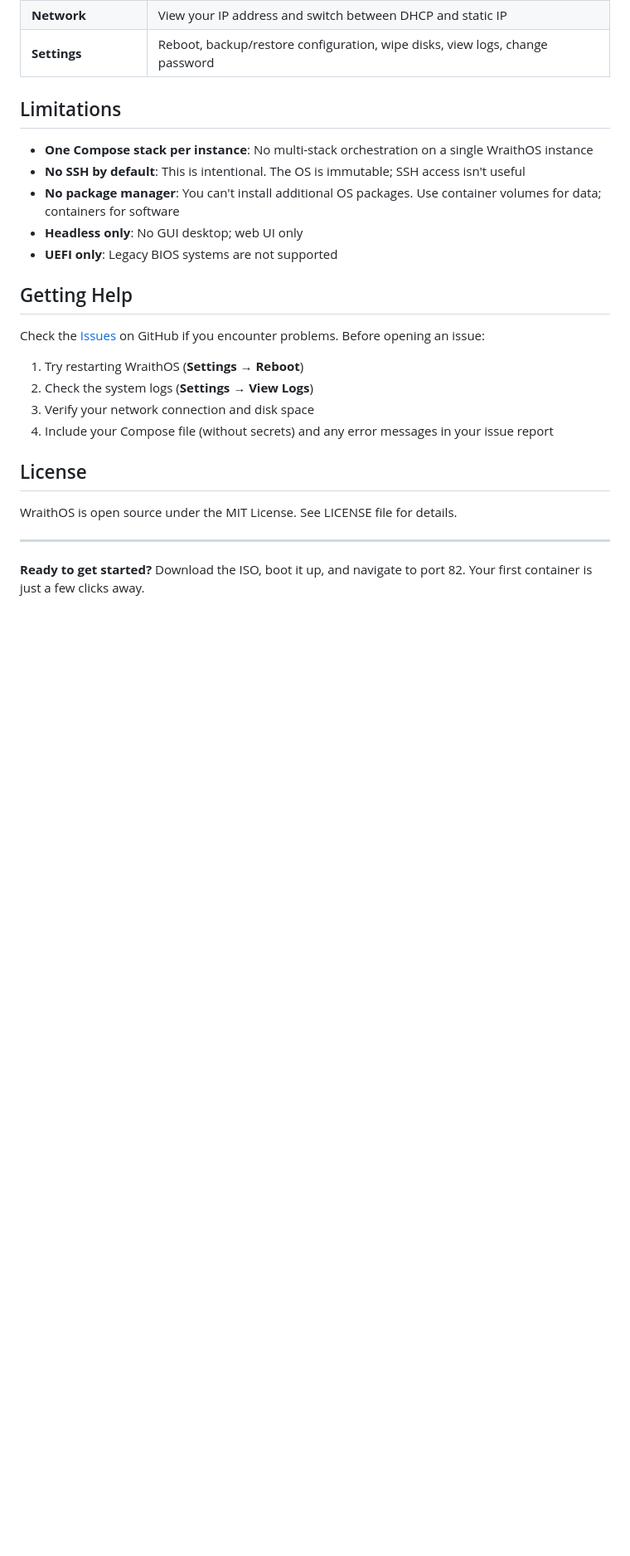
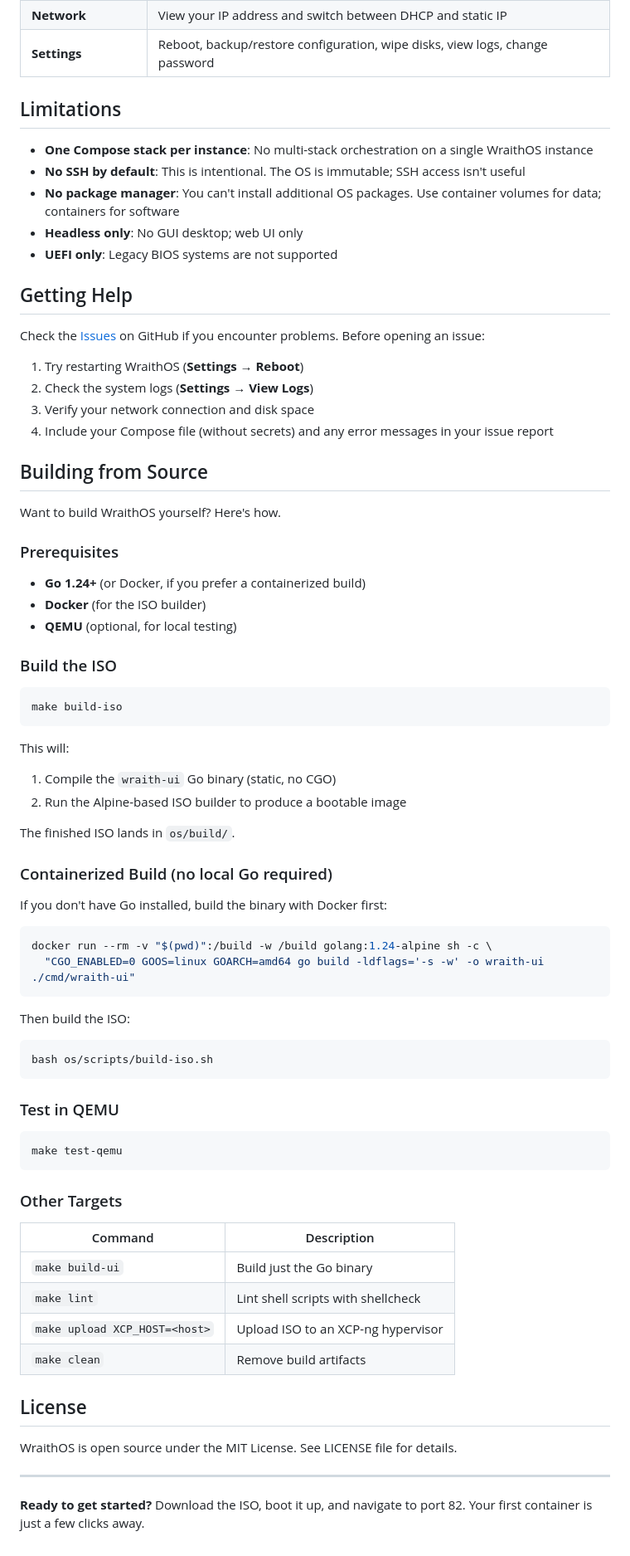
Before and after one commit to T3CCH/wraithos, a Markdown page: README.md, the part around the change. Shown at 83% size. GitHub-like rendering; blank space fills up the shorter version.

Commit message:
Add build-from-source instructions to README
Help contributors build the ISO locally or via Docker.

Co-Authored-By: Claude Opus 4.6 (1M context) <noreply@anthropic.com>

````diff
--- a/README.md
+++ b/README.md
@@ -243,6 +243,58 @@ Check the [Issues](https://github.com/T3CCH/wraithos/issues) on GitHub if you en
 3. Verify your network connection and disk space
 4. Include your Compose file (without secrets) and any error messages in your issue report
 
+## Building from Source
+
+Want to build WraithOS yourself? Here's how.
+
+### Prerequisites
+
+- **Go 1.24+** (or Docker, if you prefer a containerized build)
+- **Docker** (for the ISO builder)
+- **QEMU** (optional, for local testing)
+
+### Build the ISO
+
+```bash
+make build-iso
+```
+
+This will:
+1. Compile the `wraith-ui` Go binary (static, no CGO)
+2. Run the Alpine-based ISO builder to produce a bootable image
+
+The finished ISO lands in `os/build/`.
+
+### Containerized Build (no local Go required)
+
+If you don't have Go installed, build the binary with Docker first:
+
+```bash
+docker run --rm -v "$(pwd)":/build -w /build golang:1.24-alpine sh -c \
+  "CGO_ENABLED=0 GOOS=linux GOARCH=amd64 go build -ldflags='-s -w' -o wraith-ui ./cmd/wraith-ui"
+```
+
+Then build the ISO:
+
+```bash
+bash os/scripts/build-iso.sh
+```
+
+### Test in QEMU
+
+```bash
+make test-qemu
+```
+
+### Other Targets
+
+| Command | Description |
+|---------|-------------|
+| `make build-ui` | Build just the Go binary |
+| `make lint` | Lint shell scripts with shellcheck |
+| `make upload XCP_HOST=<host>` | Upload ISO to an XCP-ng hypervisor |
+| `make clean` | Remove build artifacts |
+
 ## License
 
 WraithOS is open source under the MIT License. See LICENSE file for details.
````
